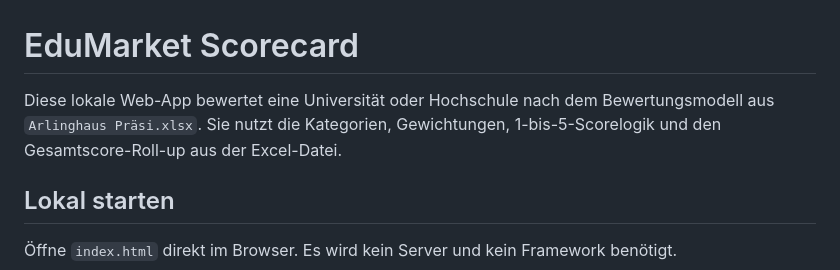
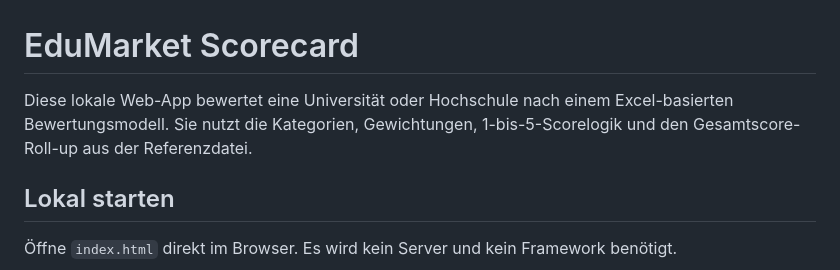
Before and after one commit to Cedricrui/hochschul-bewertungsmodell, a Markdown page: README.md, the part around the change. Drawn GitHub-style.

Commit message:
Neutralize README wording

```diff
--- a/README.md
+++ b/README.md
@@ -1,6 +1,6 @@
 # EduMarket Scorecard
 
-Diese lokale Web-App bewertet eine Universität oder Hochschule nach dem Bewertungsmodell aus `Arlinghaus Präsi.xlsx`. Sie nutzt die Kategorien, Gewichtungen, 1-bis-5-Scorelogik und den Gesamtscore-Roll-up aus der Excel-Datei.
+Diese lokale Web-App bewertet eine Universität oder Hochschule nach einem Excel-basierten Bewertungsmodell. Sie nutzt die Kategorien, Gewichtungen, 1-bis-5-Scorelogik und den Gesamtscore-Roll-up aus der Referenzdatei.
 
 ## Lokal starten
 
```
